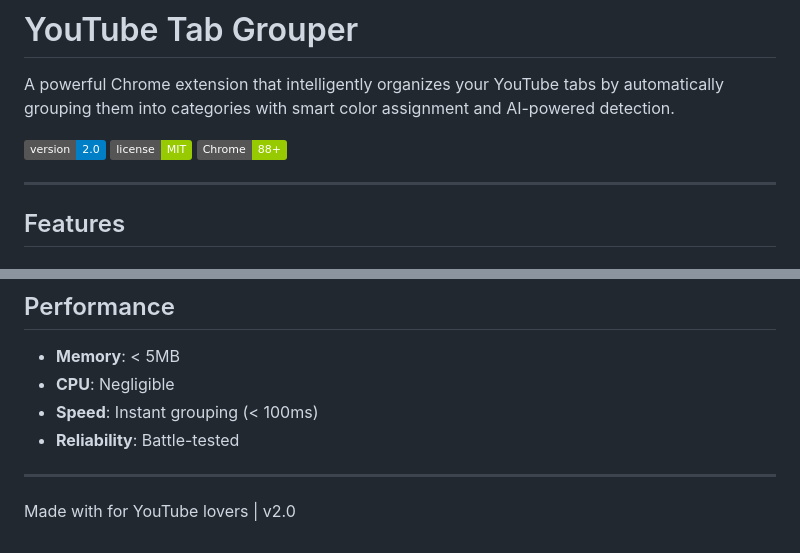
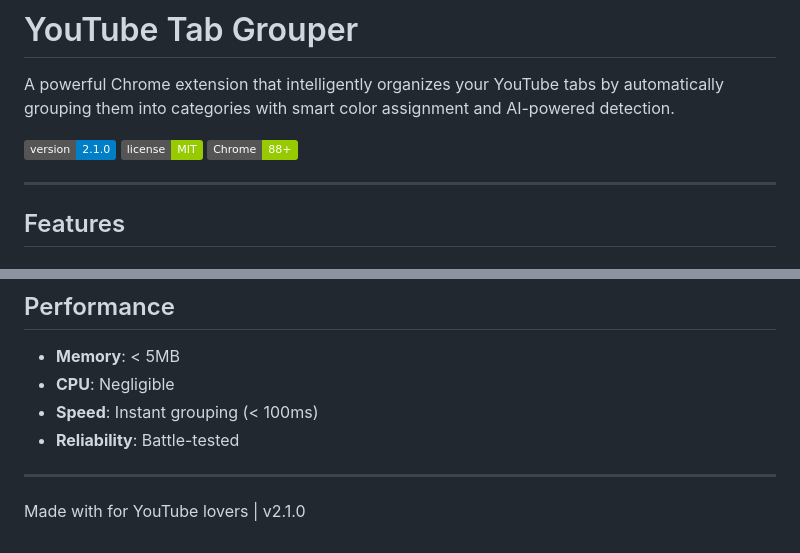
Before and after one commit to rymarkonstantin/youtube-tab-grouper, a Markdown page: README.md, 2 parts joined by grey strips. GitHub-like rendering; badges without logos.

Commit message:
docs(readme): bump displayed version to 2.1.0

```diff
--- a/README.md
+++ b/README.md
@@ -2,7 +2,7 @@
 
 A powerful Chrome extension that intelligently organizes your YouTube tabs by automatically grouping them into categories with smart color assignment and AI-powered detection.
 
-![Version](https://img.shields.io/badge/version-2.0-blue)
+![Version](https://img.shields.io/badge/version-2.1.0-blue)
 ![License](https://img.shields.io/badge/license-MIT-green)
 ![Chrome](https://img.shields.io/badge/Chrome-88+-green)
 
@@ -392,4 +392,4 @@ Planned features:
 
 ---
 
-Made with  for YouTube lovers | v2.0
+Made with  for YouTube lovers | v2.1.0
```
